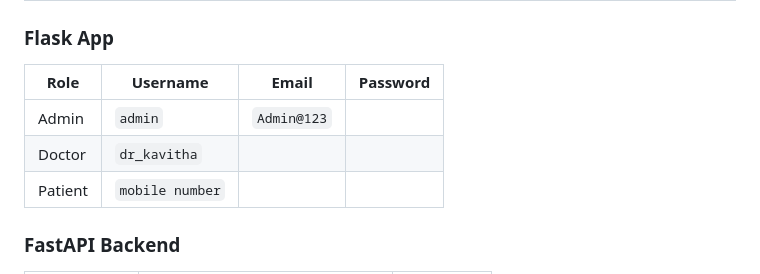
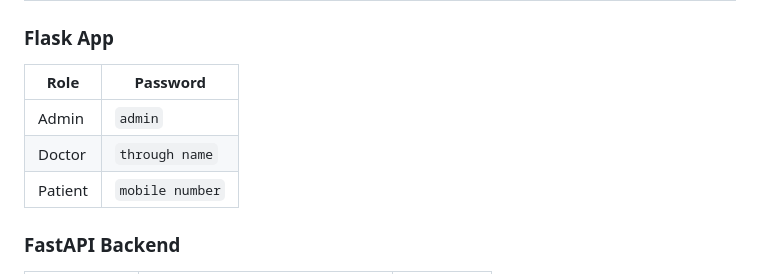
Before and after one commit to Aishwarya842/MediTrack, a Markdown page: backend/README.md, the part around one of its changes. Rendered like a GitHub page.

```diff
--- a/backend/README.md
+++ b/backend/README.md
@@ -310,10 +310,10 @@ MYSQL_DB=meditrack_db
 ## Test Credentials
 
 ### Flask App
-| Role | Username | Email | Password |
-|------|----------|-------|----------|
-| Admin | `admin` | `Admin@123` |
-| Doctor | `dr_kavitha` |
+| Role  | Password |
+|------|----------|
+| Admin | `admin` |
+| Doctor | `through name` |
 | Patient | `mobile number`|
 
 ### FastAPI Backend
```
Also changed, not shown: other parts of backend/README.md (+1 -1 lines).
